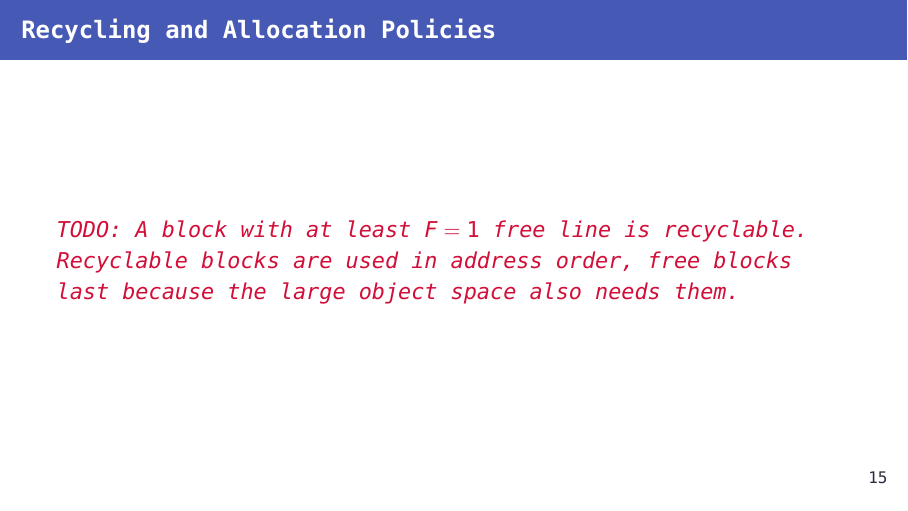
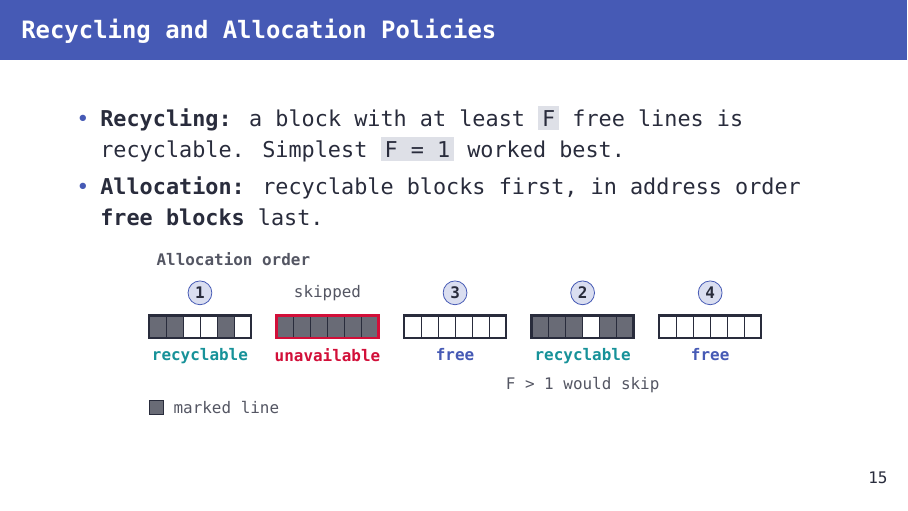
Before and after one commit to szbmrk/system-software-2026, LaTeX slides (presentation/latex/main.tex): page 20 of 41. Compiled offline with XeLaTeX; a missing font is replaced by an installed copy or a similar font.

Commit message:
docs: policies

```diff
--- a/presentation/latex/main.tex
+++ b/presentation/latex/main.tex
@@ -792,7 +792,71 @@ Space Efficiency, Fast Collection, and Mutator Performance}
 \end{frame}
 
 \begin{frame}{Recycling and Allocation Policies}
-	\placeholder{A block with at least $F = 1$ free line is recyclable. Recyclable blocks are used in address order, free blocks last because the large object space also needs them.}
+	\begin{itemize}
+		\item \textbf{Recycling:} a block with at least \texttt{F} free lines is recyclable. Simplest \texttt{F = 1} worked best.
+		\item \textbf{Allocation:} recyclable blocks first, in address order \textbf{free blocks} last.
+	\end{itemize}
+
+	\centering
+	\begin{tikzpicture}[
+			font=\footnotesize,
+			block/.style={draw=themeText, very thick},
+			unavail/.style={draw=themeAlert, very thick},
+			marked/.style={draw=themeText, fill=themeText!70},
+			unmarked/.style={draw=themeText, fill=white},
+			order/.style={circle, draw=themeAccent, fill=themeAccent!20, inner sep=1pt, minimum size=0.42cm, font=\scriptsize\bfseries},
+			note/.style={font=\scriptsize, text=themeText!80}
+		]
+		\draw[marked] (0.00, 0) rectangle ++(0.3, 0.4);
+		\draw[marked] (0.30, 0) rectangle ++(0.3, 0.4);
+		\draw[unmarked] (0.60, 0) rectangle ++(0.3, 0.4);
+		\draw[unmarked] (0.90, 0) rectangle ++(0.3, 0.4);
+		\draw[marked] (1.20, 0) rectangle ++(0.3, 0.4);
+		\draw[unmarked] (1.50, 0) rectangle ++(0.3, 0.4);
+		\draw[block] (0.00, 0) rectangle ++(1.80, 0.4);
+		\node[note, anchor=north, text=themeExample] at (0.90, -0.05) {\textbf{recyclable}};
+		\node[order] at (0.90, 0.8) {1};
+		\draw[marked] (2.25, 0) rectangle ++(0.3, 0.4);
+		\draw[marked] (2.55, 0) rectangle ++(0.3, 0.4);
+		\draw[marked] (2.85, 0) rectangle ++(0.3, 0.4);
+		\draw[marked] (3.15, 0) rectangle ++(0.3, 0.4);
+		\draw[marked] (3.45, 0) rectangle ++(0.3, 0.4);
+		\draw[marked] (3.75, 0) rectangle ++(0.3, 0.4);
+		\draw[unavail] (2.25, 0) rectangle ++(1.80, 0.4);
+		\node[note, anchor=north, text=themeAlert] at (3.15, -0.05) {\textbf{unavailable}};
+		\node[note] at (3.15, 0.8) {skipped};
+		\draw[unmarked] (4.50, 0) rectangle ++(0.3, 0.4);
+		\draw[unmarked] (4.80, 0) rectangle ++(0.3, 0.4);
+		\draw[unmarked] (5.10, 0) rectangle ++(0.3, 0.4);
+		\draw[unmarked] (5.40, 0) rectangle ++(0.3, 0.4);
+		\draw[unmarked] (5.70, 0) rectangle ++(0.3, 0.4);
+		\draw[unmarked] (6.00, 0) rectangle ++(0.3, 0.4);
+		\draw[block] (4.50, 0) rectangle ++(1.80, 0.4);
+		\node[note, anchor=north, text=themeAccent] at (5.40, -0.05) {\textbf{free}};
+		\node[order] at (5.40, 0.8) {3};
+		\draw[marked] (6.75, 0) rectangle ++(0.3, 0.4);
+		\draw[marked] (7.05, 0) rectangle ++(0.3, 0.4);
+		\draw[marked] (7.35, 0) rectangle ++(0.3, 0.4);
+		\draw[unmarked] (7.65, 0) rectangle ++(0.3, 0.4);
+		\draw[marked] (7.95, 0) rectangle ++(0.3, 0.4);
+		\draw[marked] (8.25, 0) rectangle ++(0.3, 0.4);
+		\draw[block] (6.75, 0) rectangle ++(1.80, 0.4);
+		\node[note, anchor=north, text=themeExample] at (7.65, -0.05) {\textbf{recyclable}};
+		\node[note, anchor=north] at (7.65, -0.55) {F > 1 would skip};
+		\node[order] at (7.65, 0.8) {2};
+		\draw[unmarked] (9.00, 0) rectangle ++(0.3, 0.4);
+		\draw[unmarked] (9.30, 0) rectangle ++(0.3, 0.4);
+		\draw[unmarked] (9.60, 0) rectangle ++(0.3, 0.4);
+		\draw[unmarked] (9.90, 0) rectangle ++(0.3, 0.4);
+		\draw[unmarked] (10.20, 0) rectangle ++(0.3, 0.4);
+		\draw[unmarked] (10.50, 0) rectangle ++(0.3, 0.4);
+		\draw[block] (9.00, 0) rectangle ++(1.80, 0.4);
+		\node[note, anchor=north, text=themeAccent] at (9.90, -0.05) {\textbf{free}};
+		\node[order] at (9.90, 0.8) {4};
+		\node[note, anchor=south west] at (0.00, 1.15) {\textbf{Allocation order}};
+		\draw[marked] (0, -1.35) rectangle ++(0.25, 0.25);
+		\node[note, anchor=west] at (0.3, -1.225) {marked line};
+	\end{tikzpicture}
 \end{frame}
 
 \begin{frame}{Parallelism}
```
Also changed, not shown: presentation/latex/main.pdf.
